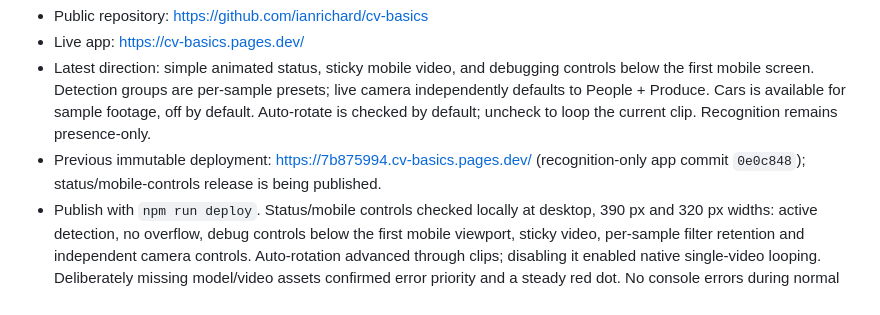
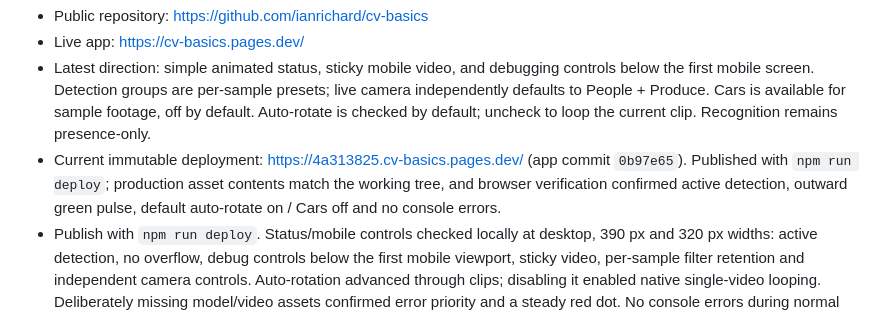
Before and after one commit to ianrichard/cv-basics, a Markdown page: HANDOFF.md, the part around the change. Rendered like a GitHub page.

Commit message:
Record deployed status and controls release

```diff
--- a/HANDOFF.md
+++ b/HANDOFF.md
@@ -7,7 +7,7 @@ This is Ian's standalone computer-vision demo for an H-E-B front-end service sum
 - Public repository: https://github.com/ianrichard/cv-basics
 - Live app: https://cv-basics.pages.dev/
 - Latest direction: simple animated status, sticky mobile video, and debugging controls below the first mobile screen. Detection groups are per-sample presets; live camera independently defaults to People + Produce. Cars is available for sample footage, off by default. Auto-rotate is checked by default; uncheck to loop the current clip. Recognition remains presence-only.
-- Previous immutable deployment: https://7b875994.cv-basics.pages.dev/ (recognition-only app commit `0e0c848`); status/mobile-controls release is being published.
+- Current immutable deployment: https://4a313825.cv-basics.pages.dev/ (app commit `0b97e65`). Published with `npm run deploy`; production asset contents match the working tree, and browser verification confirmed active detection, outward green pulse, default auto-rotate on / Cars off and no console errors.
 - Publish with `npm run deploy`. Status/mobile controls checked locally at desktop, 390 px and 320 px widths: active detection, no overflow, debug controls below the first mobile viewport, sticky video, per-sample filter retention and independent camera controls. Auto-rotation advanced through clips; disabling it enabled native single-video looping. Deliberately missing model/video assets confirmed error priority and a steady red dot. No console errors during normal playback. Physical camera capture remains to be checked on the event device.
 - Local deploy command: `npm run deploy`; development command: `npm start` (localhost:8000). There is no GitHub auto-deployment workflow.
 
```
